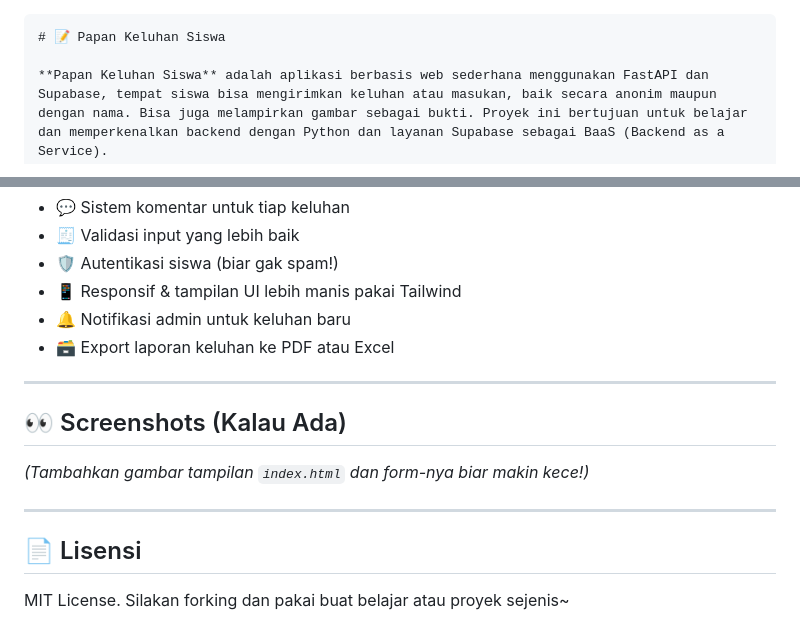
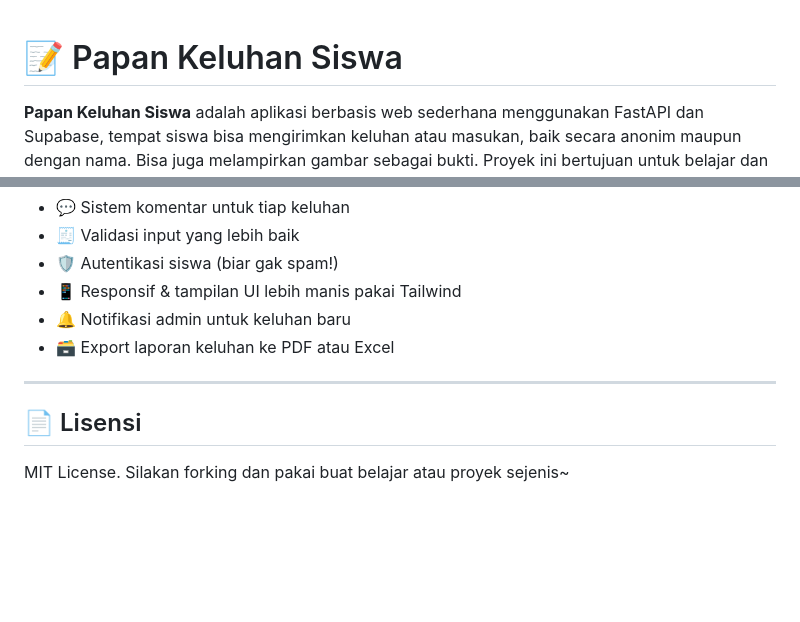
Before and after one commit to LightNabz/papan-keluhan, a Markdown page: README.md, 2 parts joined by grey strips. Drawn GitHub-style; blank space fills up the shorter version.

Commit message:
A bit changes on README.md

````diff
--- a/README.md
+++ b/README.md
@@ -1,4 +1,3 @@
-```markdown
 # 📝 Papan Keluhan Siswa
 
 **Papan Keluhan Siswa** adalah aplikasi berbasis web sederhana menggunakan FastAPI dan Supabase, tempat siswa bisa mengirimkan keluhan atau masukan, baik secara anonim maupun dengan nama. Bisa juga melampirkan gambar sebagai bukti. Proyek ini bertujuan untuk belajar dan memperkenalkan backend dengan Python dan layanan Supabase sebagai BaaS (Backend as a Service).
@@ -140,12 +139,6 @@ Akses di `http://127.0.0.1:8000`
 
 ---
 
-## 👀 Screenshots (Kalau Ada)
-
-_(Tambahkan gambar tampilan `index.html` dan form-nya biar makin kece!)_
-
----
-
 ## 📄 Lisensi
 
 MIT License. Silakan forking dan pakai buat belajar atau proyek sejenis~
````
